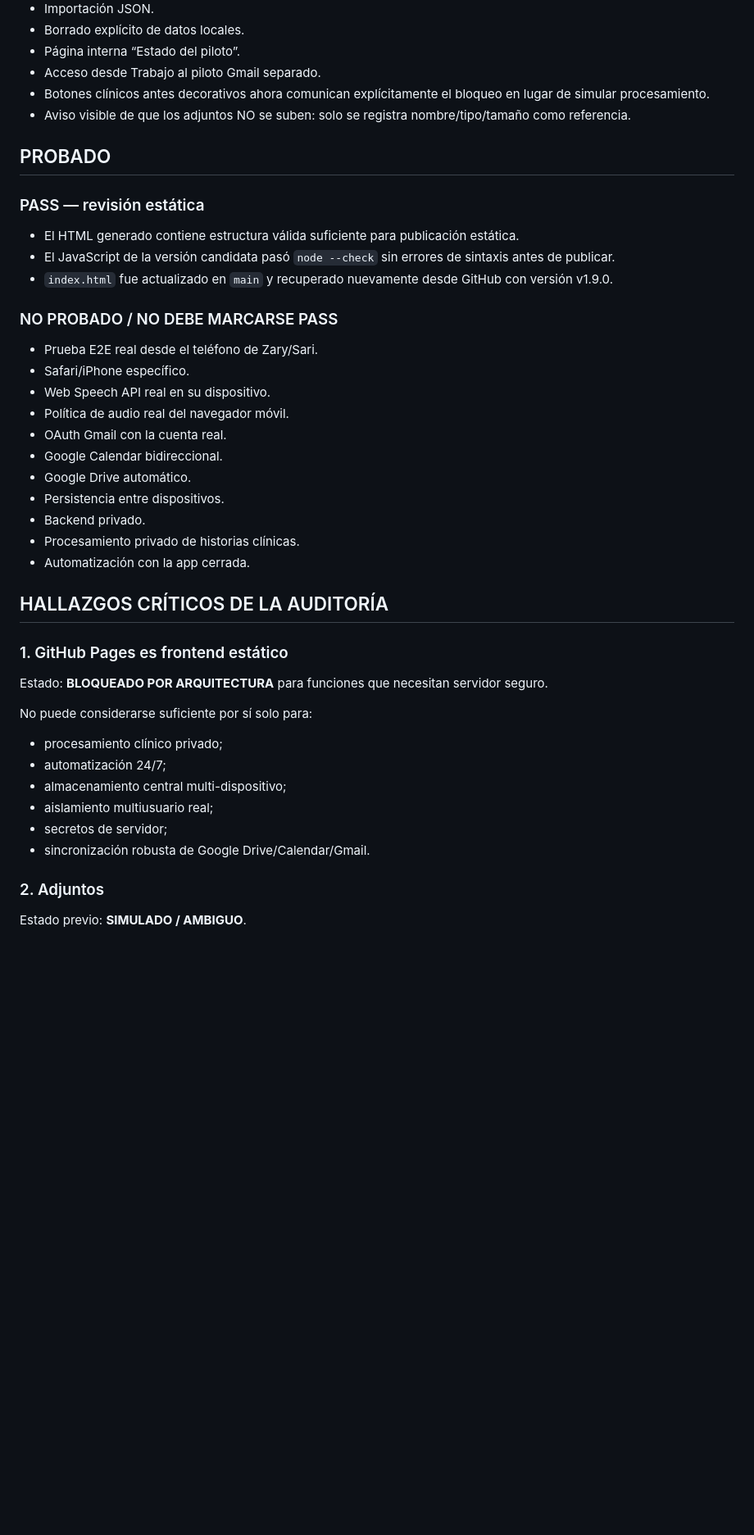
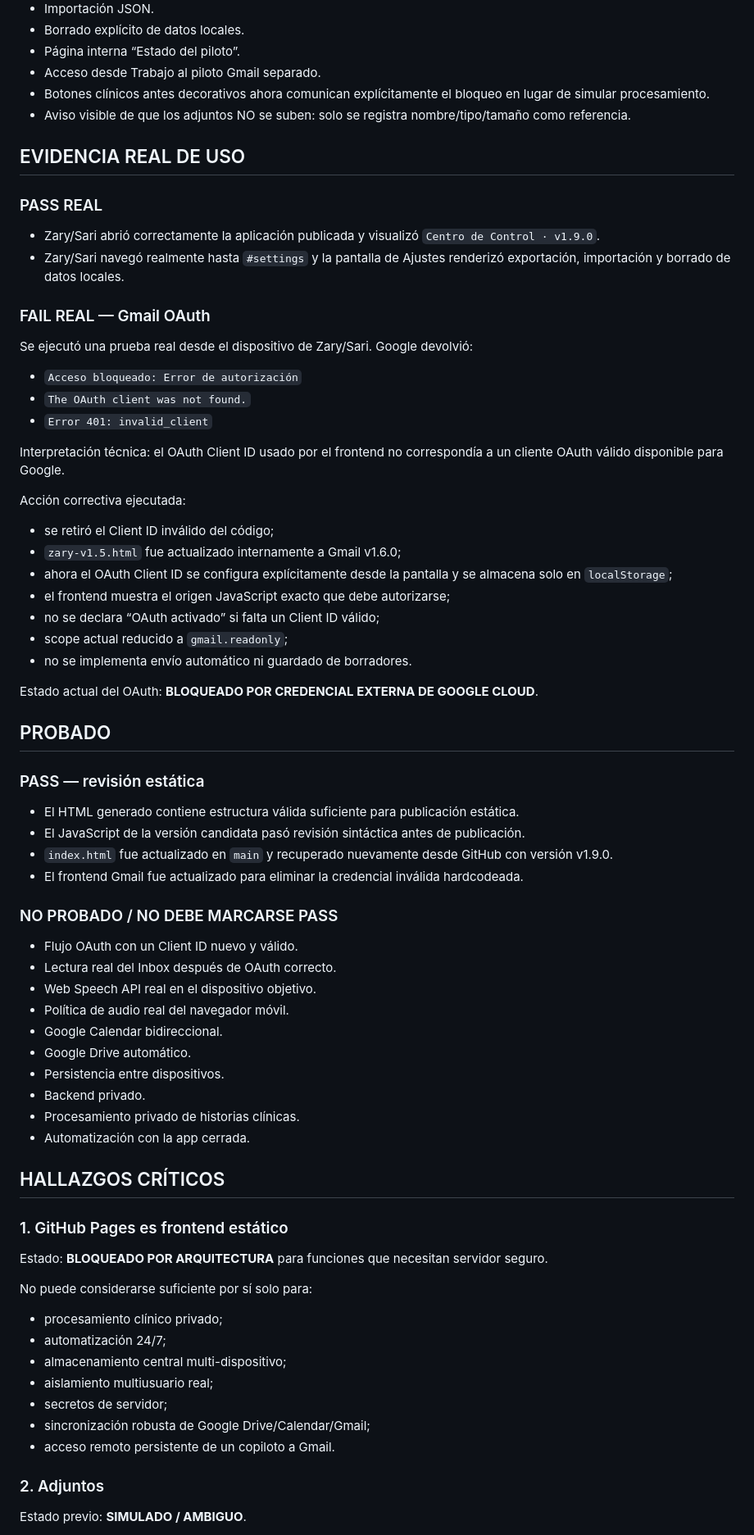
Before and after one commit to jarboledadelgado-afk/Jorge-, a Markdown page: AUDITORIA-PILOTO-ZARY-v1.9.0.md, the part around one of its changes. Shown at 82% size. GitHub-like rendering; blank space fills up the shorter version.

```diff
--- a/AUDITORIA-PILOTO-ZARY-v1.9.0.md
+++ b/AUDITORIA-PILOTO-ZARY-v1.9.0.md
@@ -32,19 +32,45 @@ Esta versión mejora y cierra varios huecos funcionales del frontend, pero aún
 - Botones clínicos antes decorativos ahora comunican explícitamente el bloqueo en lugar de simular procesamiento.
 - Aviso visible de que los adjuntos NO se suben: solo se registra nombre/tipo/tamaño como referencia.
 
+## EVIDENCIA REAL DE USO
+
+### PASS REAL
+- Zary/Sari abrió correctamente la aplicación publicada y visualizó `Centro de Control · v1.9.0`.
+- Zary/Sari navegó realmente hasta `#settings` y la pantalla de Ajustes renderizó exportación, importación y borrado de datos locales.
+
+### FAIL REAL — Gmail OAuth
+Se ejecutó una prueba real desde el dispositivo de Zary/Sari. Google devolvió:
+
+- `Acceso bloqueado: Error de autorización`
+- `The OAuth client was not found.`
+- `Error 401: invalid_client`
+
+Interpretación técnica: el OAuth Client ID usado por el frontend no correspondía a un cliente OAuth válido disponible para Google.
+
+Acción correctiva ejecutada:
+- se retiró el Client ID inválido del código;
+- `zary-v1.5.html` fue actualizado internamente a Gmail v1.6.0;
+- ahora el OAuth Client ID se configura explícitamente desde la pantalla y se almacena solo en `localStorage`;
+- el frontend muestra el origen JavaScript exacto que debe autorizarse;
+- no se declara “OAuth activado” si falta un Client ID válido;
+- scope actual reducido a `gmail.readonly`;
+- no se implementa envío automático ni guardado de borradores.
+
+Estado actual del OAuth: **BLOQUEADO POR CREDENCIAL EXTERNA DE GOOGLE CLOUD**.
+
 ## PROBADO
 
 ### PASS — revisión estática
 - El HTML generado contiene estructura válida suficiente para publicación estática.
-- El JavaScript de la versión candidata pasó `node --check` sin errores de sintaxis antes de publicar.
+- El JavaScript de la versión candidata pasó revisión sintáctica antes de publicación.
 - `index.html` fue actualizado en `main` y recuperado nuevamente desde GitHub con versión v1.9.0.
+- El frontend Gmail fue actualizado para eliminar la credencial inválida hardcodeada.
 
 ### NO PROBADO / NO DEBE MARCARSE PASS
-- Prueba E2E real desde el teléfono de Zary/Sari.
-- Safari/iPhone específico.
-- Web Speech API real en su dispositivo.
+- Flujo OAuth con un Client ID nuevo y válido.
+- Lectura real del Inbox después de OAuth correcto.
+- Web Speech API real en el dispositivo objetivo.
 - Política de audio real del navegador móvil.
-- OAuth Gmail con la cuenta real.
 - Google Calendar bidireccional.
 - Google Drive automático.
 - Persistencia entre dispositivos.
@@ -52,7 +78,7 @@ Esta versión mejora y cierra varios huecos funcionales del frontend, pero aún
 - Procesamiento privado de historias clínicas.
 - Automatización con la app cerrada.
 
-## HALLAZGOS CRÍTICOS DE LA AUDITORÍA
+## HALLAZGOS CRÍTICOS
 
 ### 1. GitHub Pages es frontend estático
 Estado: **BLOQUEADO POR ARQUITECTURA** para funciones que necesitan servidor seguro.
@@ -63,7 +89,8 @@ No puede considerarse suficiente por sí solo para:
 - almacenamiento central multi-dispositivo;
 - aislamiento multiusuario real;
 - secretos de servidor;
-- sincronización robusta de Google Drive/Calendar/Gmail.
+- sincronización robusta de Google Drive/Calendar/Gmail;
+- acceso remoto persistente de un copiloto a Gmail.
 
 ### 2. Adjuntos
 Estado previo: **SIMULADO / AMBIGUO**.
```
Also changed, not shown: other parts of AUDITORIA-PILOTO-ZARY-v1.9.0.md (+32 -24 lines).
